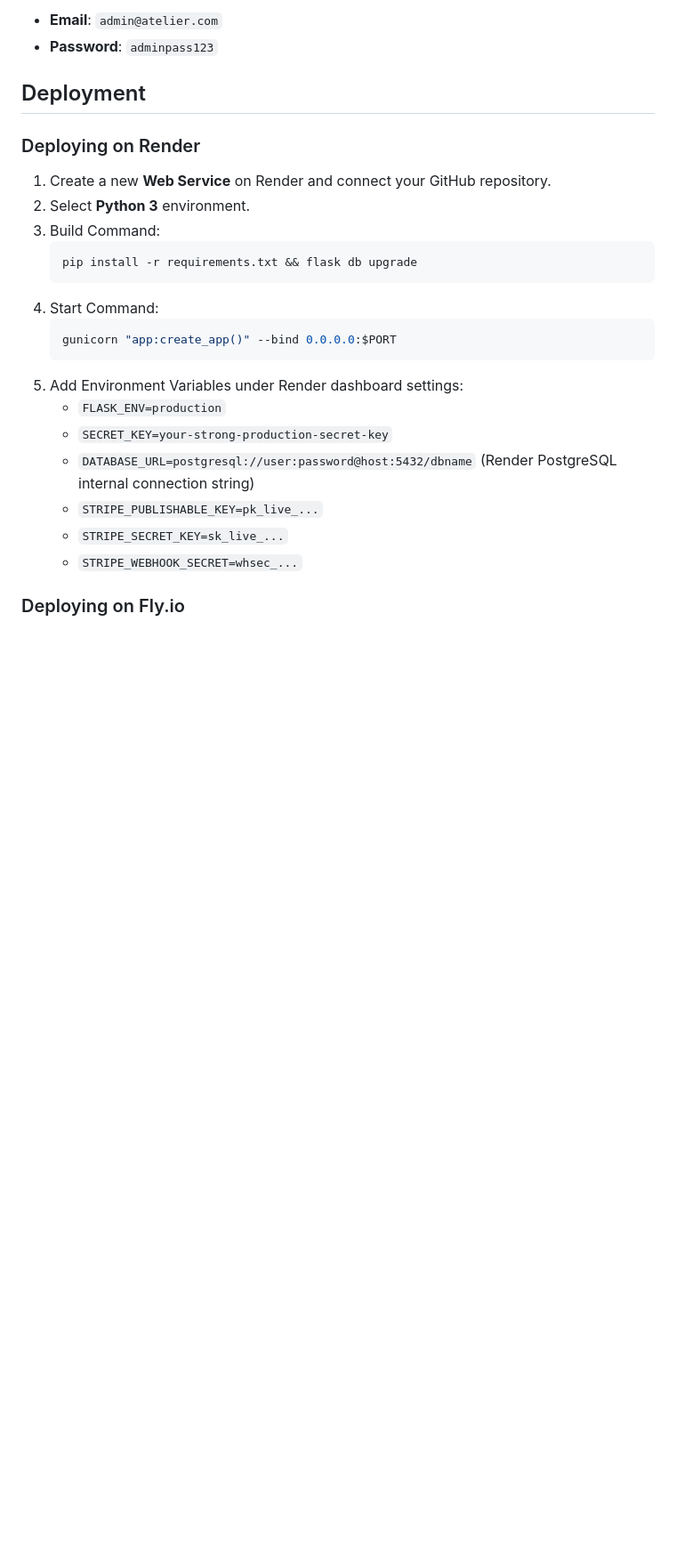
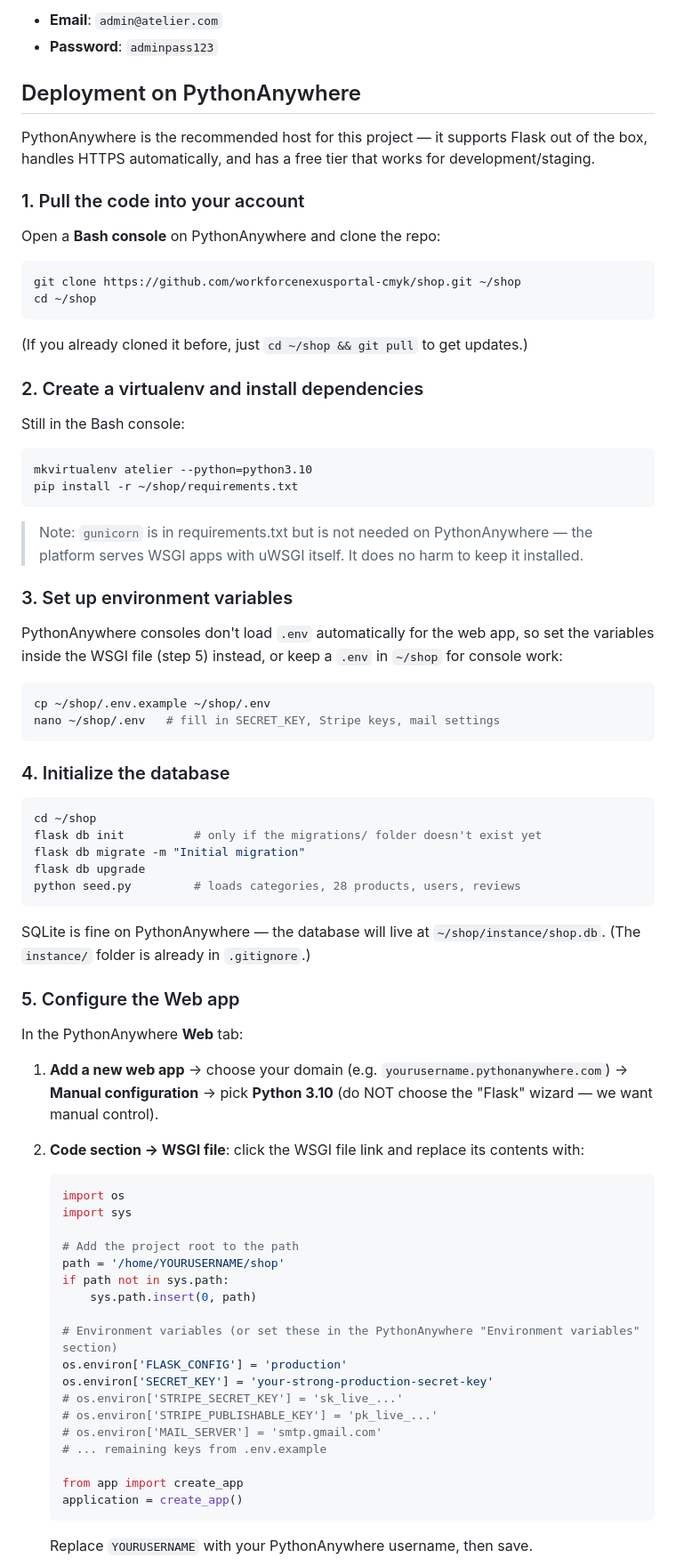
Before and after one commit to workforcenexusportal-cmyk/shop, a Markdown page: README.md, the part around one of its changes. Shown at 89% size. Drawn GitHub-style; blank space fills up the shorter version.

````diff
--- a/README.md
+++ b/README.md
@@ -236,27 +239,88 @@ Initial admin credentials created by `python seed.py`:
 - **Email**: `admin@atelier.com`
 - **Password**: `adminpass123`
 
-## Deployment
+## Deployment on PythonAnywhere
 
-### Deploying on Render
+PythonAnywhere is the recommended host for this project — it supports Flask out of the box,
+handles HTTPS automatically, and has a free tier that works for development/staging.
 
-1. Create a new **Web Service** on Render and connect your GitHub repository.
-2. Select **Python 3** environment.
-3. Build Command:
-   ```bash
-   pip install -r requirements.txt && flask db upgrade
+### 1. Pull the code into your account
+
+Open a **Bash console** on PythonAnywhere and clone the repo:
+
+```bash
+git clone https://github.com/workforcenexusportal-cmyk/shop.git ~/shop
+cd ~/shop
+```
+
+(If you already cloned it before, just `cd ~/shop && git pull` to get updates.)
+
+### 2. Create a virtualenv and install dependencies
+
+Still in the Bash console:
+
+```bash
+mkvirtualenv atelier --python=python3.10
+pip install -r ~/shop/requirements.txt
+```
+
+> Note: `gunicorn` is in requirements.txt but is not needed on PythonAnywhere —
+> the platform serves WSGI apps with uWSGI itself. It does no harm to keep it installed.
+
+### 3. Set up environment variables
+
+PythonAnywhere consoles don't load `.env` automatically for the web app, so set
+the variables inside the WSGI file (step 5) instead, or keep a `.env` in `~/shop`
+for console work:
+
+```bash
+cp ~/shop/.env.example ~/shop/.env
+nano ~/shop/.env   # fill in SECRET_KEY, Stripe keys, mail settings
+```
+
+### 4. Initialize the database
+
+```bash
+cd ~/shop
+flask db init          # only if the migrations/ folder doesn't exist yet
+flask db migrate -m "Initial migration"
+flask db upgrade
+python seed.py         # loads categories, 28 products, users, reviews
+```
+
+SQLite is fine on PythonAnywhere — the database will live at `~/shop/instance/shop.db`.
+(The `instance/` folder is already in `.gitignore`.)
+
+### 5. Configure the Web app
+
+In the PythonAnywhere **Web** tab:
+
+1. **Add a new web app** → choose your domain (e.g. `yourusername.pythonanywhere.com`)
+   → **Manual configuration** → pick **Python 3.10** (do NOT choose the "Flask" wizard —
+   we want manual control).
+
+2. **Code section → WSGI file**: click the WSGI file link and replace its contents with:
+
+   ```python
+   import os
+   import sys
+
+   # Add the project root to the path
+   path = '/home/YOURUSERNAME/shop'
+   if path not in sys.path:
+       sys.path.insert(0, path)
+
+   # Environment variables (or set these in the PythonAnywhere "Environment variables" section)
+   os.environ['FLASK_CONFIG'] = 'production'
+   os.environ['SECRET_KEY'] = 'your-strong-production-secret-key'
+   # os.environ['STRIPE_SECRET_KEY'] = 'sk_live_...'
+   # os.environ['STRIPE_PUBLISHABLE_KEY'] = 'pk_live_...'
+   # os.environ['MAIL_SERVER'] = 'smtp.gmail.com'
+   # ... remaining keys from .env.example
+
+   from app import create_app
+   application = create_app()
    ```
-4. Start Command:
-   ```bash
-   gunicorn "app:create_app()" --bind 0.0.0.0:$PORT
-   ```
-5. Add Environment Variables under Render dashboard settings:
-   - `FLASK_ENV=production`
-   - `SECRET_KEY=your-strong-production-secret-key`
-   - `DATABASE_URL=postgresql://user:password@host:5432/dbname` (Render PostgreSQL internal connection string)
-   - `STRIPE_PUBLISHABLE_KEY=pk_live_...`
-   - `STRIPE_SECRET_KEY=sk_live_...`
-   - `STRIPE_WEBHOOK_SECRET=whsec_...`
 
-### Deploying on Fly.io
+   Replace `YOURUSERNAME` with your PythonAnywhere username, then save.
 
````
Also changed, not shown: other parts of README.md (+77 -51 lines).
